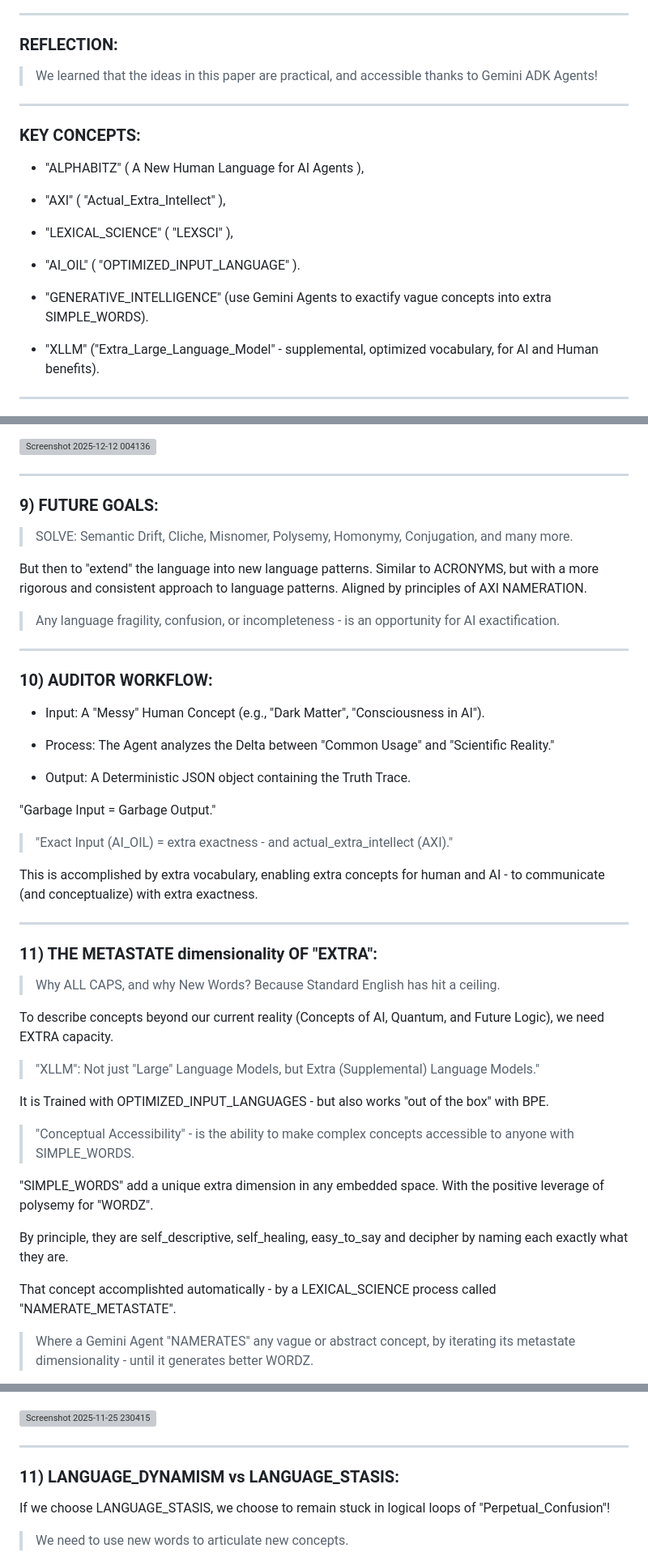
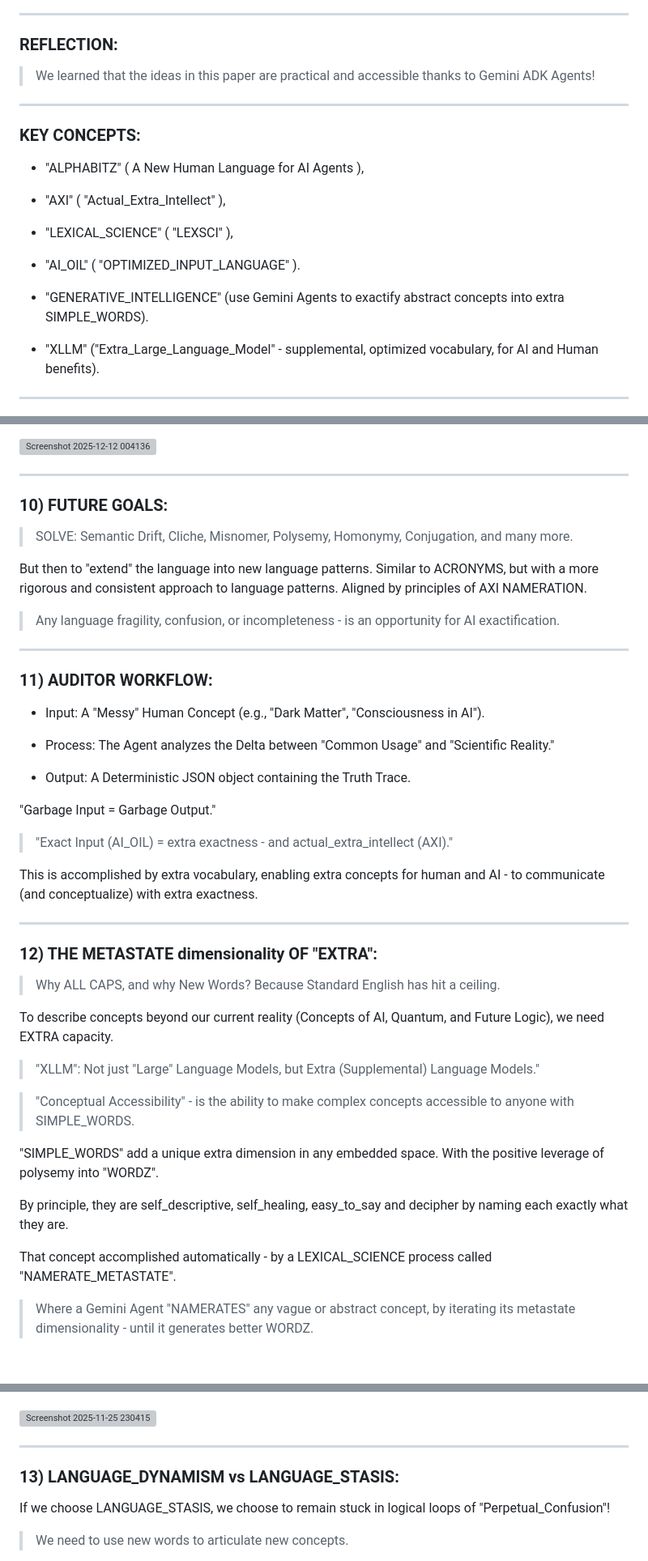
Before and after one commit to netcinematics/ALPHABITZ_AI_V2, a Markdown page: MARKDOWN/AXI_AI_ALPHABITZ_V4.md, 3 parts joined by grey strips. Shown at 81% size. Rendered like a GitHub page; blank space fills up the shorter version; grey boxes are pictures that could not be loaded.

```diff
--- a/MARKDOWN/AXI_AI_ALPHABITZ_V4.md
+++ b/MARKDOWN/AXI_AI_ALPHABITZ_V4.md
@@ -13,7 +13,7 @@ ___
 
 ### REFLECTION:
 
-> We learned that the ideas in this paper are practical, and accessible thanks to Gemini ADK Agents!
+> We learned that the ideas in this paper are practical and accessible thanks to Gemini ADK Agents!
 ___
 
 ### KEY CONCEPTS:
@@ -26,7 +26,7 @@ ___
 
 - "AI_OIL" ( "OPTIMIZED_INPUT_LANGUAGE" ).
 
-- "GENERATIVE_INTELLIGENCE" (use Gemini Agents to exactify vague concepts into extra SIMPLE_WORDS).
+- "GENERATIVE_INTELLIGENCE" (use Gemini Agents to exactify abstract concepts into extra SIMPLE_WORDS).
 
 - "XLLM" ("Extra_Large_Language_Model" - supplemental, optimized vocabulary, for AI and Human benefits).
 
@@ -271,7 +273,7 @@ Audited by human with this Flask UI:
 
 ___
 
-### 9) FUTURE GOALS:
+### 10) FUTURE GOALS:
 
 > SOLVE: Semantic Drift, Cliche, Misnomer, Polysemy, Homonymy, Conjugation, and many more.
 
@@ -281,7 +283,7 @@ But then to "extend" the language into new language patterns. Similar to ACRONYM
 
 ___
 
-### 10) AUDITOR WORKFLOW:
+### 11) AUDITOR WORKFLOW:
 
 
 - Input: A "Messy" Human Concept (e.g., "Dark Matter", "Consciousness in AI").
@@ -298,7 +300,7 @@ This is accomplished by extra vocabulary, enabling extra concepts for human and
 
 ___
 
-### 11) THE METASTATE dimensionality OF "EXTRA":
+### 12) THE METASTATE dimensionality OF "EXTRA":
 
 > Why ALL CAPS, and why New Words? Because Standard English has hit a ceiling.
 
@@ -306,15 +308,13 @@ To describe concepts beyond our current reality (Concepts of AI, Quantum, and Fu
 
 > "XLLM": Not just "Large" Language Models, but Extra (Supplemental) Language Models."
 
-It is Trained with OPTIMIZED_INPUT_LANGUAGES - but also works "out of the box" with BPE.
-
 > "Conceptual Accessibility" - is the ability to make complex concepts accessible to anyone with SIMPLE_WORDS.
 
-"SIMPLE_WORDS" add a unique extra dimension in any embedded space. With the positive leverage of polysemy for "WORDZ".
+"SIMPLE_WORDS" add a unique extra dimension in any embedded space. With the positive leverage of polysemy into "WORDZ".
 
 By principle, they are self_descriptive, self_healing, easy_to_say and decipher by naming each exactly what they are.
 
-That concept accomplishted automatically - by a LEXICAL_SCIENCE process called "NAMERATE_METASTATE".
+That concept accomplished automatically - by a LEXICAL_SCIENCE process called "NAMERATE_METASTATE".
 
 > Where a Gemini Agent "NAMERATES" any vague or abstract concept, by iterating its metastate dimensionality - until it generates better WORDZ.
 
@@ -331,7 +331,7 @@ ___
 
 ___
 
-### 11) LANGUAGE_DYNAMISM vs LANGUAGE_STASIS:
+### 13) LANGUAGE_DYNAMISM vs LANGUAGE_STASIS:
 
 
 If we choose LANGUAGE_STASIS, we choose to remain stuck in logical loops of "Perpetual_Confusion"!
```
Also changed, not shown: other parts of MARKDOWN/AXI_AI_ALPHABITZ_V4.md (+21 -19 lines).
